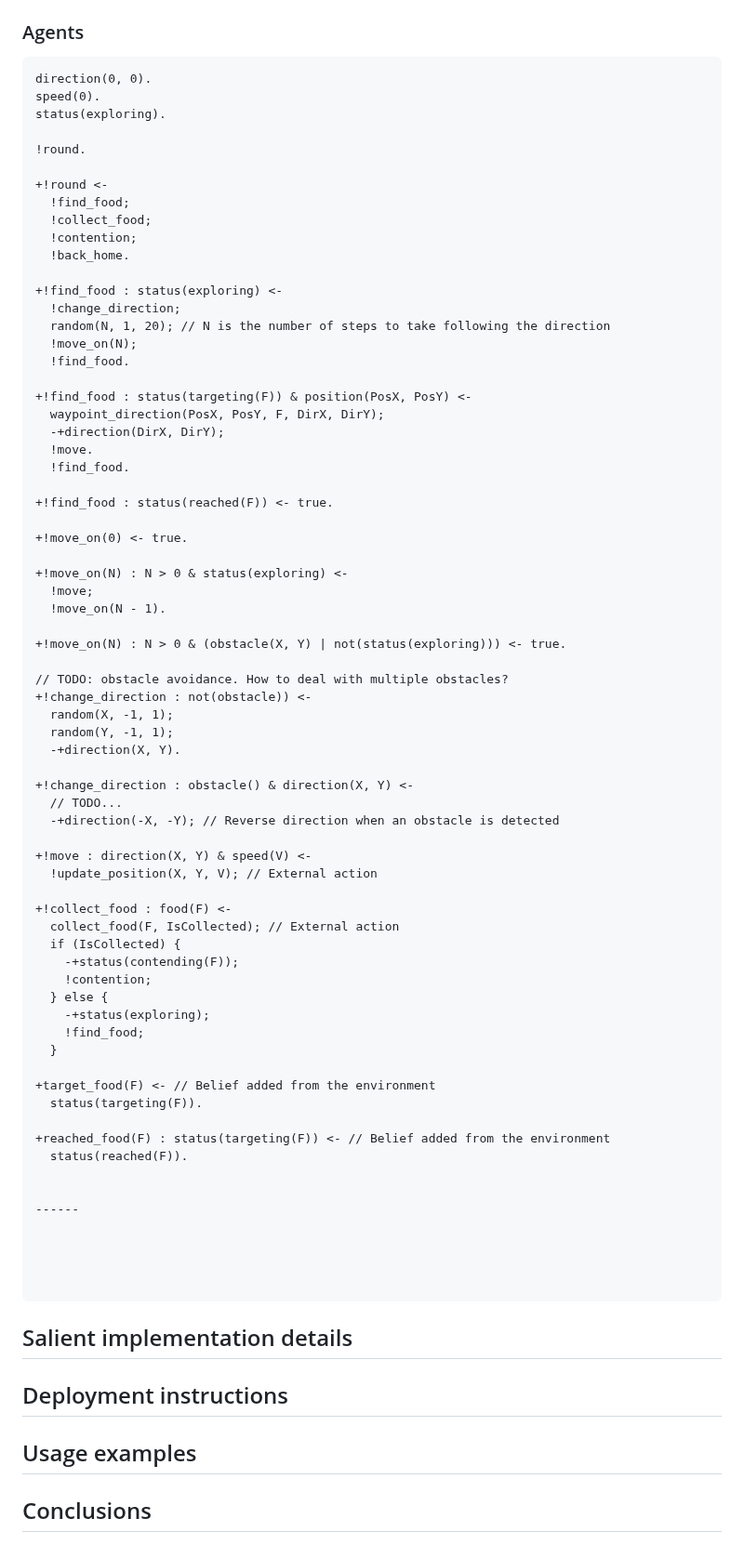
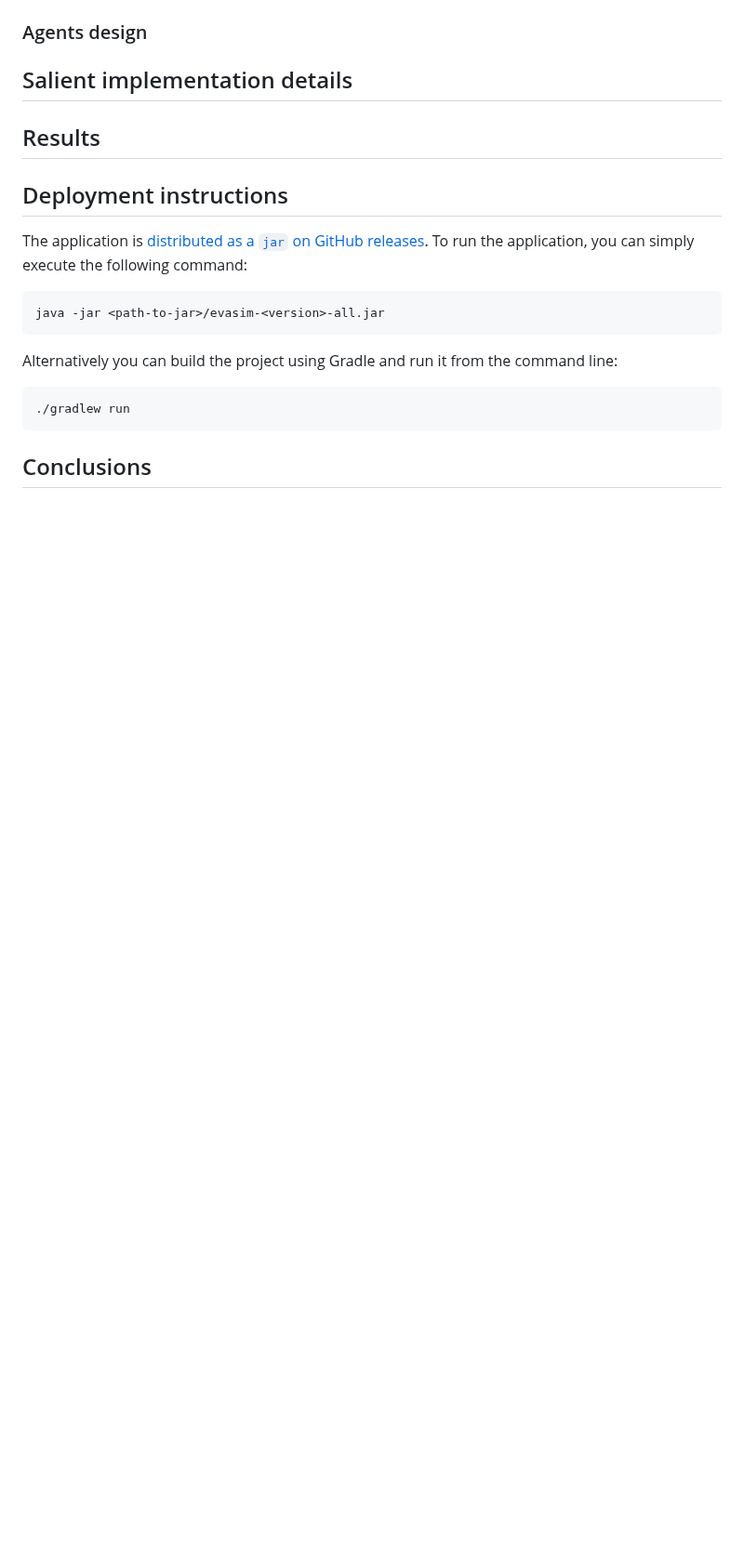
Before and after one commit to giovaz94/isee-project-2023-2024, a Markdown page: docs/design.md, the part around one of its changes. Shown at 93% size. Drawn GitHub-style; blank space fills up the shorter version.

````diff
--- a/docs/design.md
+++ b/docs/design.md
@@ -158,7 +187,7 @@ classDiagram
 %%    Blob *--> Vector2D
 ```
 
-### Agents
+### Agents design
 
 <!--
 
@@ -177,7 +206,6 @@ del semplice continuare a muoversi verso la direzione prestabilita iniziale per
 - `move_towards(X, Y)`: agents move towards the given coordinates (X, Y)
 - `collect_food(Food_ID)`: agents collect the given food
 
--->
 
 ```jason
 direction(0, 0).
@@ -243,18 +271,27 @@ status(exploring).
 +reached_food(F) : status(targeting(F)) <- // Belief added from the environment
   status(reached(F)).
 
+```
 
-------
-
-
-
-
-```
+-->
 
 ## Salient implementation details
 
+## Results
+
 ## Deployment instructions
 
-## Usage examples
+The application is [distributed as a `jar` on GitHub releases](https://github.com/giovaz94/isee-project-2023-2024/releases/latest).
+To run the application, you can simply execute the following command:
+
+```bash
+java -jar <path-to-jar>/evasim-<version>-all.jar
+```
+
+Alternatively you can build the project using Gradle and run it from the command line:
+
+```bash
+./gradlew run
+```
 
 ## Conclusions
````
Also changed, not shown: other parts of docs/design.md (+53 -24 lines).
